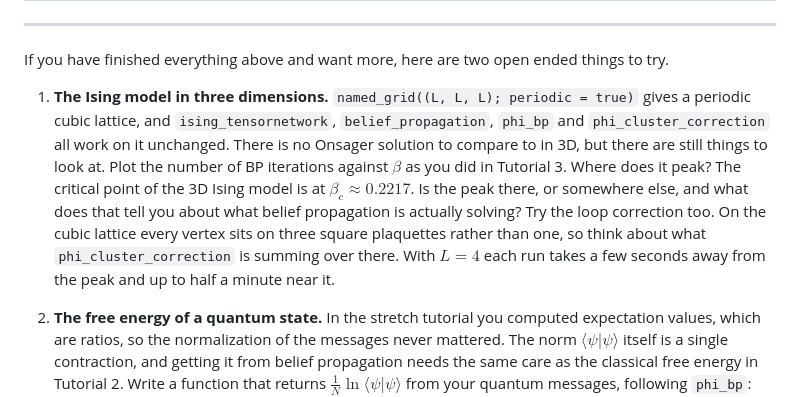
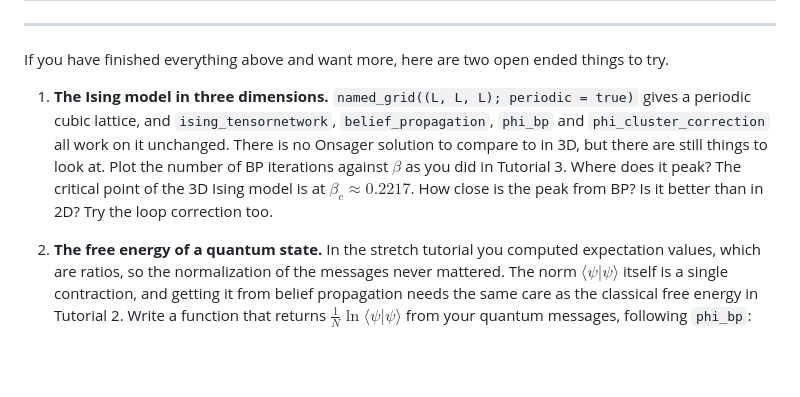
Before and after one commit to ITensor/ITensorSchool-2026, a Markdown page: Tutorials/HandsOn4/README.md, the part around the change. Drawn GitHub-style; folded sections open; blank space fills up the shorter version.

```diff
--- a/Tutorials/HandsOn4/README.md
+++ b/Tutorials/HandsOn4/README.md
@@ -515,7 +515,7 @@ This is the end of the current tutorial, continue on to the stretch goals or cli
 
 If you have finished everything above and want more, here are two open ended things to try.
 
-1. **The Ising model in three dimensions.** `named_grid((L, L, L); periodic = true)` gives a periodic cubic lattice, and `ising_tensornetwork`, `belief_propagation`, `phi_bp` and `phi_cluster_correction` all work on it unchanged. There is no Onsager solution to compare to in 3D, but there are still things to look at. Plot the number of BP iterations against $\beta$ as you did in Tutorial 3. Where does it peak? The critical point of the 3D Ising model is at $\beta_{c} \approx 0.2217$. Is the peak there, or somewhere else, and what does that tell you about what belief propagation is actually solving? Try the loop correction too. On the cubic lattice every vertex sits on three square plaquettes rather than one, so think about what `phi_cluster_correction` is summing over there. With $L = 4$ each run takes a few seconds away from the peak and up to half a minute near it.
+1. **The Ising model in three dimensions.** `named_grid((L, L, L); periodic = true)` gives a periodic cubic lattice, and `ising_tensornetwork`, `belief_propagation`, `phi_bp` and `phi_cluster_correction` all work on it unchanged. There is no Onsager solution to compare to in 3D, but there are still things to look at. Plot the number of BP iterations against $\beta$ as you did in Tutorial 3. Where does it peak? The critical point of the 3D Ising model is at $\beta_{c} \approx 0.2217$. How close is the peak from BP? Is it better than in 2D? Try the loop correction too.
 
 2. **The free energy of a quantum state.** In the stretch tutorial you computed expectation values, which are ratios, so the normalization of the messages never mattered. The norm $\langle \psi | \psi \rangle$ itself is a single contraction, and getting it from belief propagation needs the same care as the classical free energy in Tutorial 2. Write a function that returns $\frac{1}{N}\ln\langle \psi | \psi \rangle$ from your quantum messages, following `phi_bp`: binormalize the messages so that the two on each edge contract to one (the formula in `binormalized_messages` works just as well when the messages are matrices), then for each vertex contract the ket with all of its incoming messages and the bra to get $Z_{v}$, and return the sum of $\ln Z_{v}$ over the vertices divided by $N$. Check it against exact contraction on an open path, where it should agree exactly, then on rings of increasing length and on a periodic square lattice.
 
```
